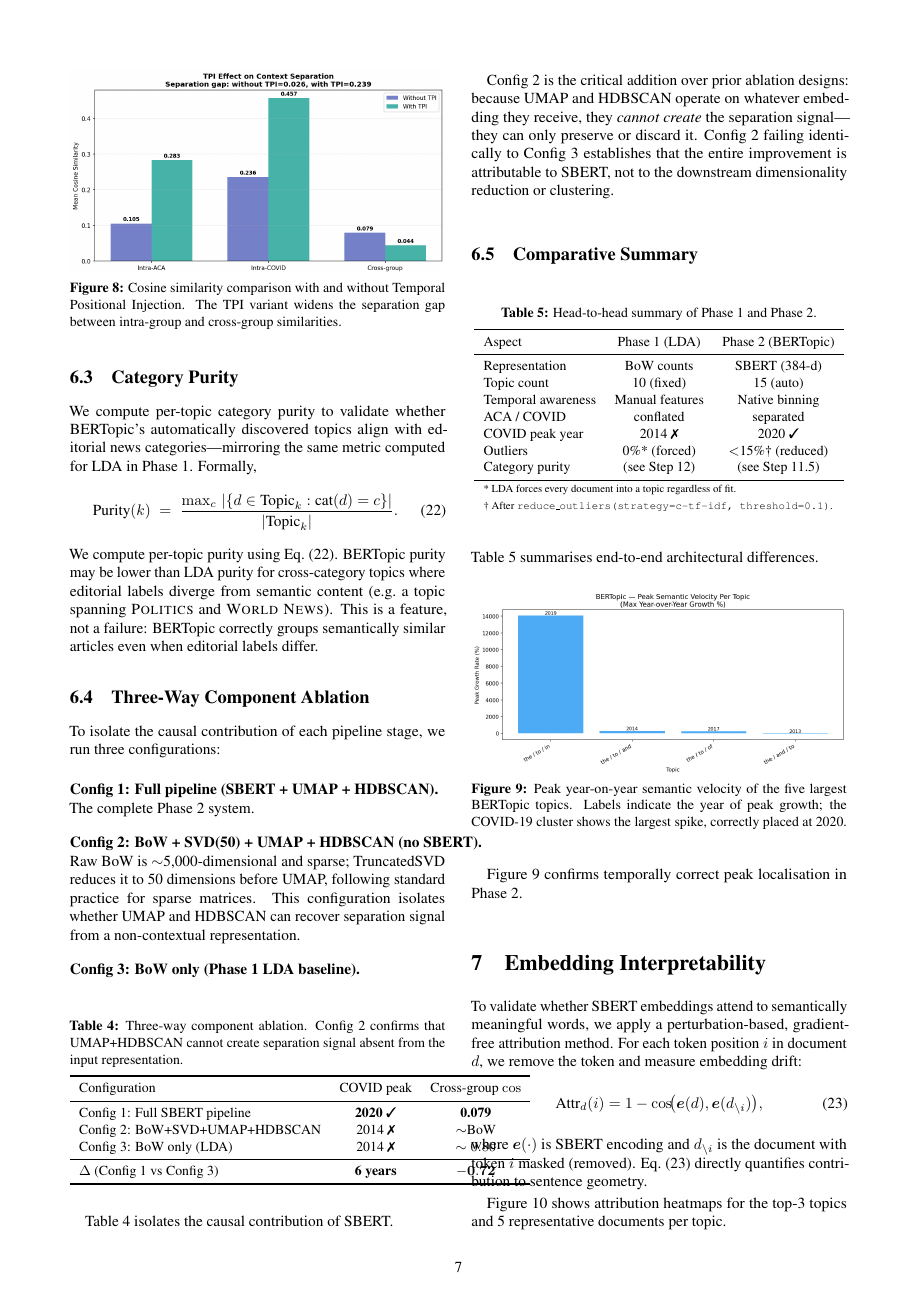
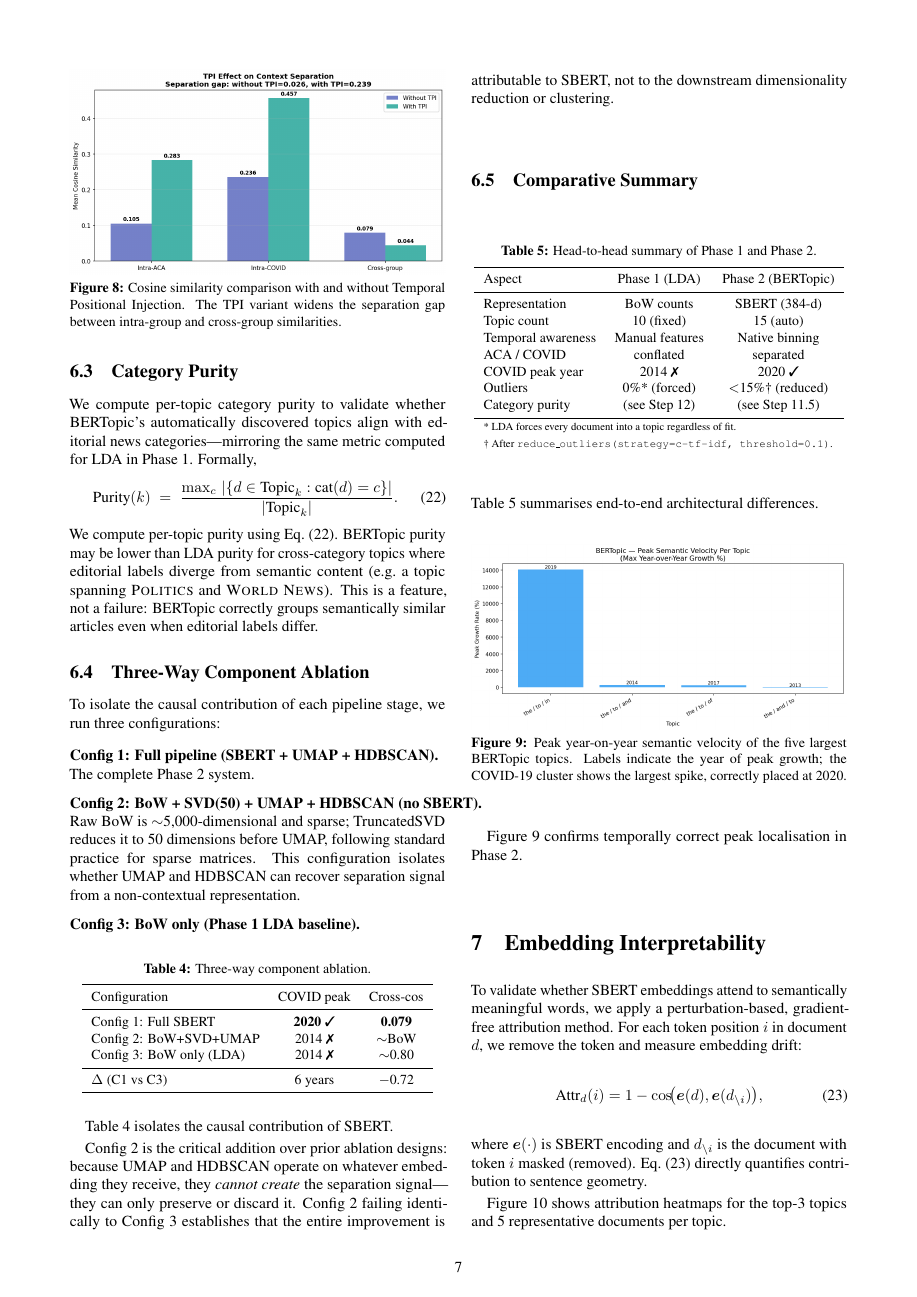
Before and after one commit to Mehak261124/AML_DL, a LaTeX paper (report.tex): page 7 of 9. Compiled offline with pdfLaTeX.

Commit message:
updated report

```diff
--- a/report.tex
+++ b/report.tex
@@ -504,17 +504,17 @@ To isolate the causal contribution of each pipeline stage, we run three configur
 \begin{table}[H]
 \centering
 \small
-\caption{Three-way component ablation. Config 2 confirms that UMAP+HDBSCAN cannot create separation signal absent from the input representation.}
+\caption{Three-way component ablation.}
 \label{tab:ablation}
 \begin{tabular}{lcc}
 \toprule
-Configuration & COVID peak & Cross-group $\cos$ \\
+Configuration & COVID peak & Cross-cos \\
 \midrule
-Config 1: Full SBERT pipeline & \textbf{2020} \ding{51} & \textbf{0.079} \\
-Config 2: BoW+SVD+UMAP+HDBSCAN & 2014 \ding{55} & $\sim$BoW \\
-Config 3: BoW only (LDA) & 2014 \ding{55} & $\sim 0.80$ \\
+Config 1: Full SBERT & \textbf{2020} \ding{51} & \textbf{0.079} \\
+Config 2: BoW+SVD+UMAP & 2014 \ding{55} & $\sim$BoW \\
+Config 3: BoW only (LDA) & 2014 \ding{55} & $\sim$0.80 \\
 \midrule
-$\Delta$ (Config 1 vs Config 3) & \textbf{6 years} & $\mathbf{-0.72}$ \\
+$\Delta$ (C1 vs C3) & 6 years & $-$0.72 \\
 \bottomrule
 \end{tabular}
 \end{table}
```
Also changed, not shown: report.pdf, report.tex (4 more changed lines).
